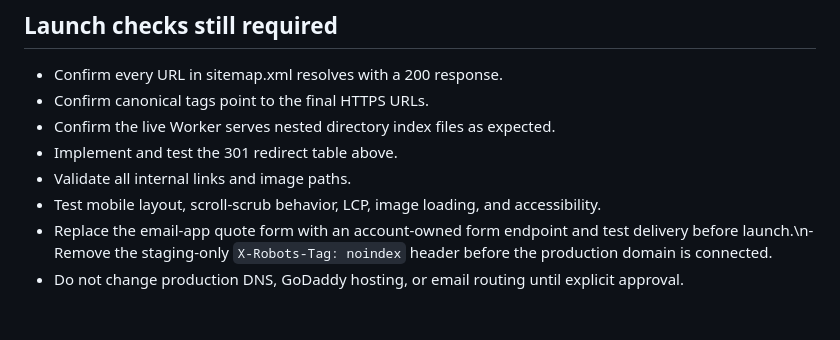
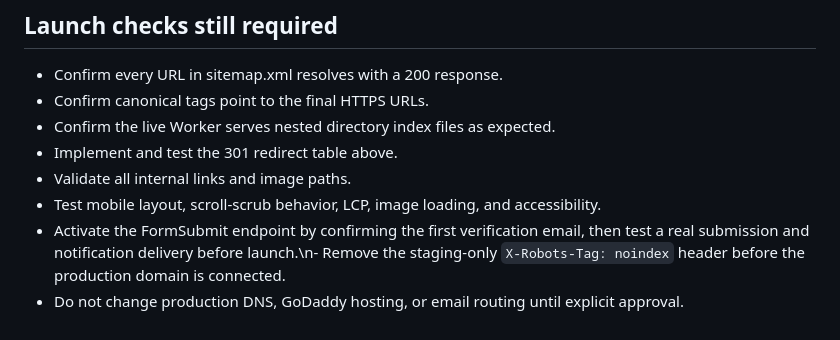
Before and after one commit to damianinvests/Details-by-Dame-LLC, a Markdown page: MIGRATION-URL-MAP.md, the part around the change. Drawn GitHub-style.

Commit message:
Update launch checklist for connected quote form

```diff
--- a/MIGRATION-URL-MAP.md
+++ b/MIGRATION-URL-MAP.md
@@ -61,5 +61,5 @@ Do not redirect every tag/category archive to the homepage. If an archive has no
 - Implement and test the 301 redirect table above.
 - Validate all internal links and image paths.
 - Test mobile layout, scroll-scrub behavior, LCP, image loading, and accessibility.
-- Replace the email-app quote form with an account-owned form endpoint and test delivery before launch.\n- Remove the staging-only `X-Robots-Tag: noindex` header before the production domain is connected.
+- Activate the FormSubmit endpoint by confirming the first verification email, then test a real submission and notification delivery before launch.\n- Remove the staging-only `X-Robots-Tag: noindex` header before the production domain is connected.
 - Do not change production DNS, GoDaddy hosting, or email routing until explicit approval.
```
